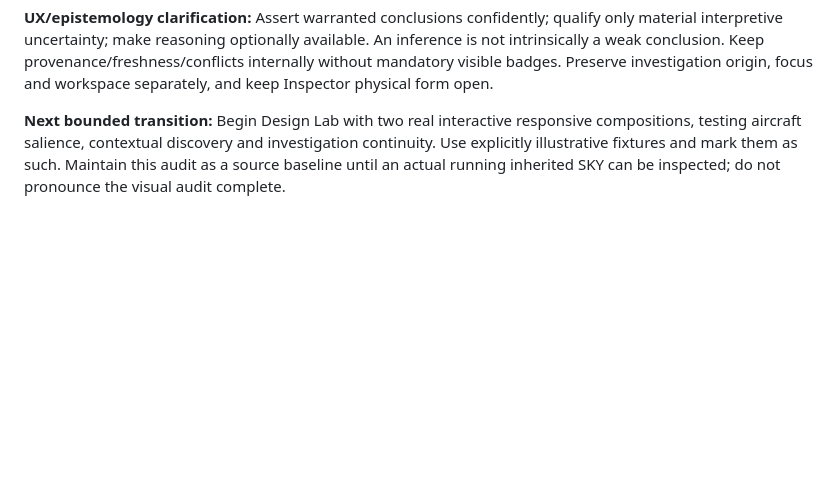
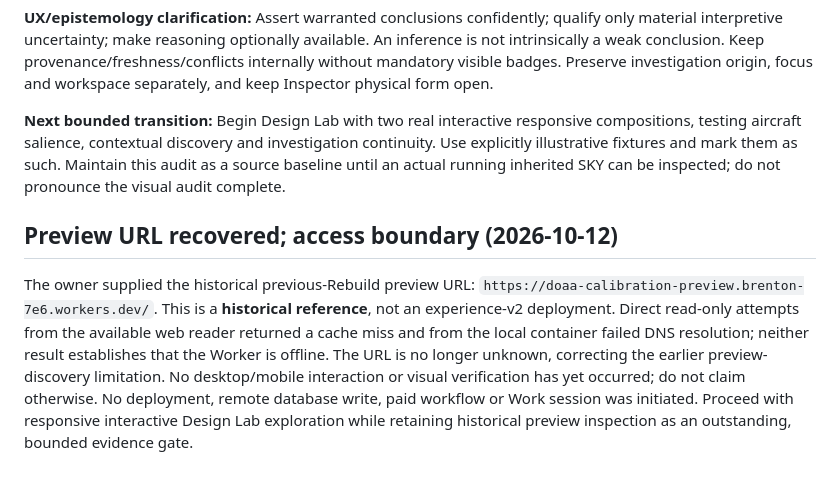
Before and after one commit to brenton-collab/doaa-calibration, a Markdown page: docs/rebuild/SKY_AUDIT.md, the part around the change. Rendered like a GitHub page; blank space fills up the shorter version.

Commit message:
docs(rebuild): record historical preview URL and access verification boundary [skip ci]

```diff
--- a/docs/rebuild/SKY_AUDIT.md
+++ b/docs/rebuild/SKY_AUDIT.md
@@ -80,3 +80,8 @@ Repository source inspection extended; no browser session, live authenticated tr
 **UX/epistemology clarification:** Assert warranted conclusions confidently; qualify only material interpretive uncertainty; make reasoning optionally available. An inference is not intrinsically a weak conclusion. Keep provenance/freshness/conflicts internally without mandatory visible badges. Preserve investigation origin, focus and workspace separately, and keep Inspector physical form open.
 
 **Next bounded transition:** Begin Design Lab with two real interactive responsive compositions, testing aircraft salience, contextual discovery and investigation continuity. Use explicitly illustrative fixtures and mark them as such. Maintain this audit as a source baseline until an actual running inherited SKY can be inspected; do not pronounce the visual audit complete.
+
+
+## Preview URL recovered; access boundary (2026-10-12)
+
+The owner supplied the historical previous-Rebuild preview URL: `https://doaa-calibration-preview.brenton-7e6.workers.dev/`. This is a **historical reference**, not an experience-v2 deployment. Direct read-only attempts from the available web reader returned a cache miss and from the local container failed DNS resolution; neither result establishes that the Worker is offline. The URL is no longer unknown, correcting the earlier preview-discovery limitation. No desktop/mobile interaction or visual verification has yet occurred; do not claim otherwise. No deployment, remote database write, paid workflow or Work session was initiated. Proceed with responsive interactive Design Lab exploration while retaining historical preview inspection as an outstanding, bounded evidence gate.
```
